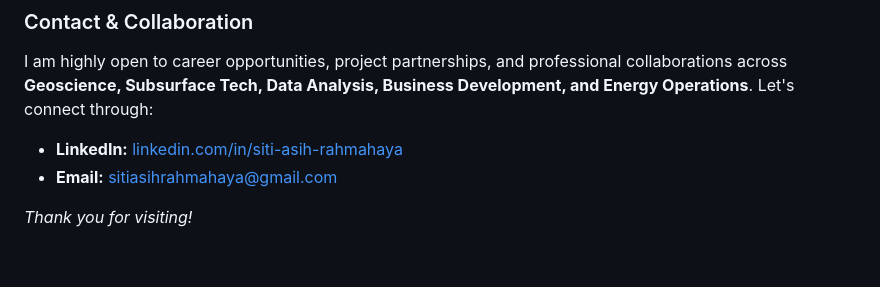
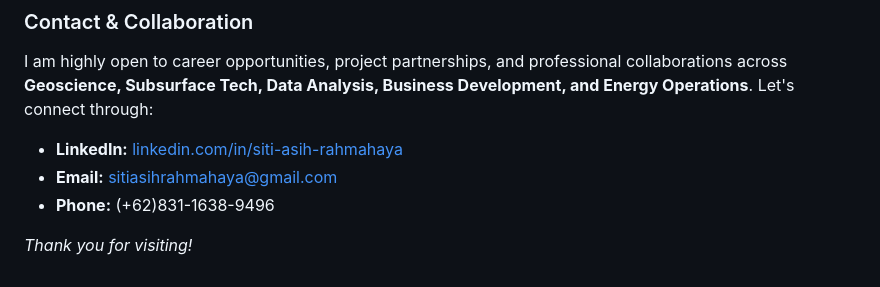
Before and after one commit to sitiasihrahmahaya-prog/AsihPortofolio, a Markdown page: README.md, the part around one of its changes. Rendered like a GitHub page.

```diff
--- a/README.md
+++ b/README.md
@@ -62,5 +61,6 @@ I am highly open to career opportunities, project partnerships, and professional
 
 * **LinkedIn:** [linkedin.com/in/siti-asih-rahmahaya](https://linkedin.com/in/sitiasihrahmahaya)
 * **Email:** [sitiasihrahmahaya@gmail.com](mailto:sitiasihrahmahaya@gmail.com)
+* **Phone:** (+62)831-1638-9496
 
 *Thank you for visiting!*
```
Also changed, not shown: other parts of README.md (+0 -1 lines).
